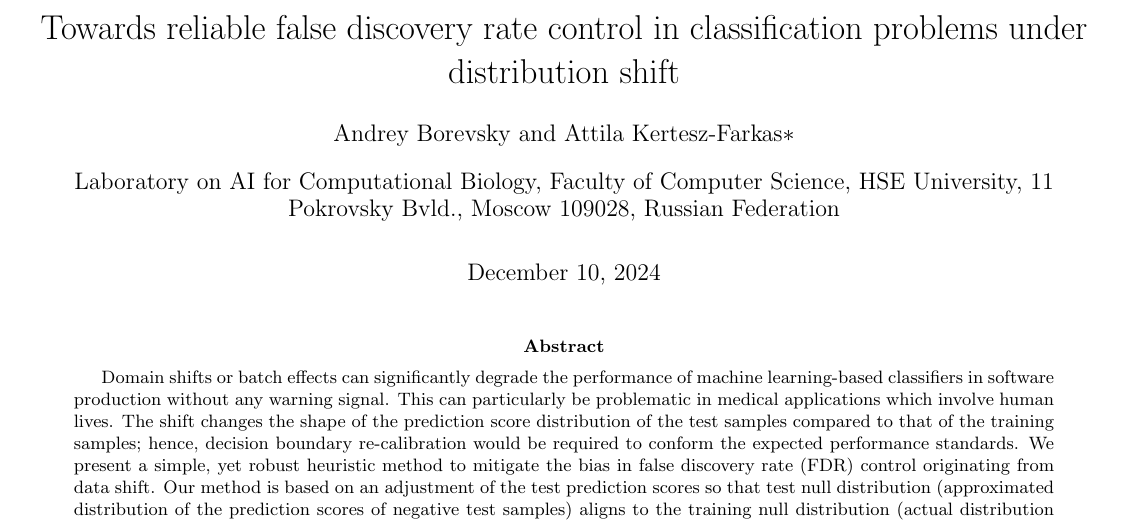
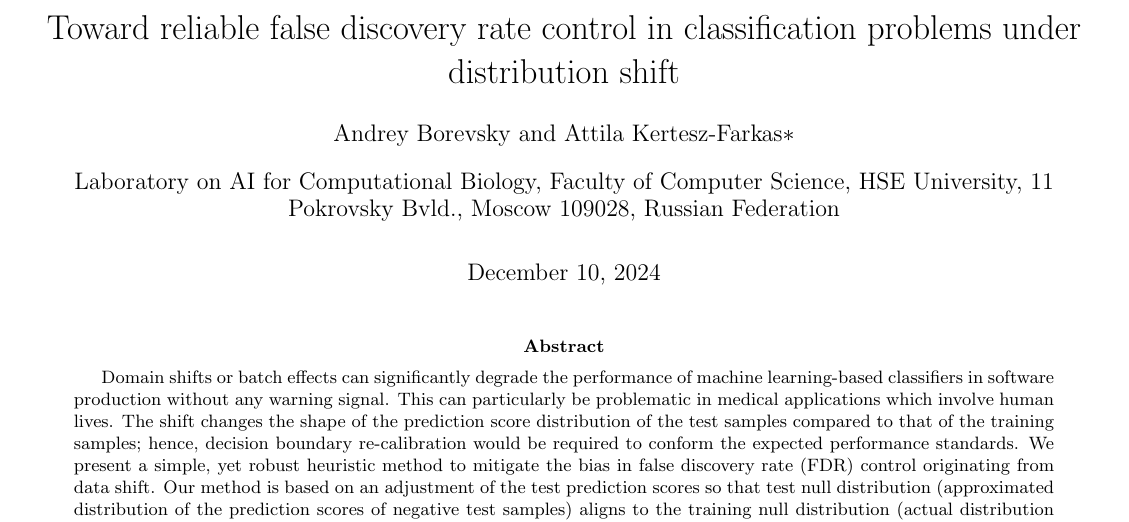
Before and after one commit to Aborevsky01/empirical-p-values, a LaTeX paper (exact-p-value_v2.tex): part of page 1 of 13, cut so that both start at the same text. Compiled offline with pdfLaTeX.

Commit message:
minor edit

```diff
--- a/exact-p-value_v2.tex
+++ b/exact-p-value_v2.tex
@@ -41,7 +41,7 @@
 %\email{akerteszfarkas@hse.ru}
 %\phone{+7 (499) 152-07-41}
 
-\title{Towards reliable false discovery rate control in classification problems under distribution shift}
+\title{Toward reliable false discovery rate control in classification problems under distribution shift}
 \begin{document}
 
 \maketitle
```
